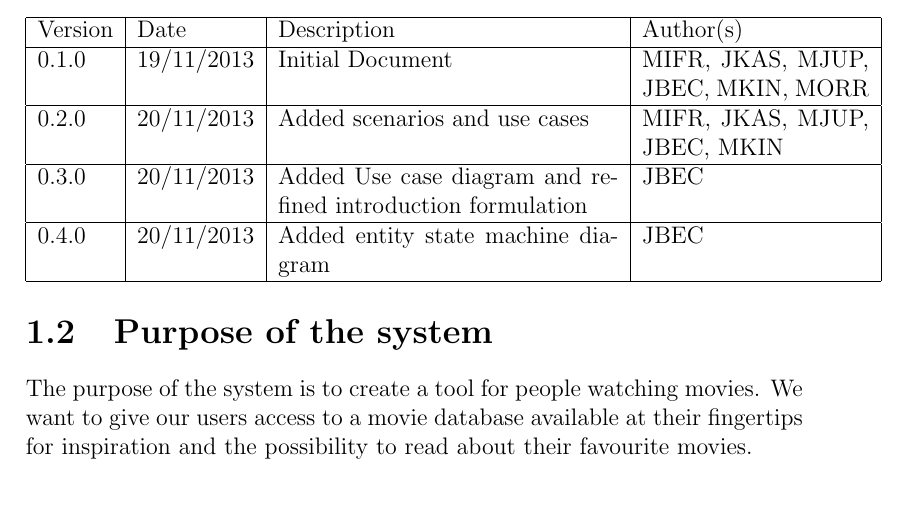
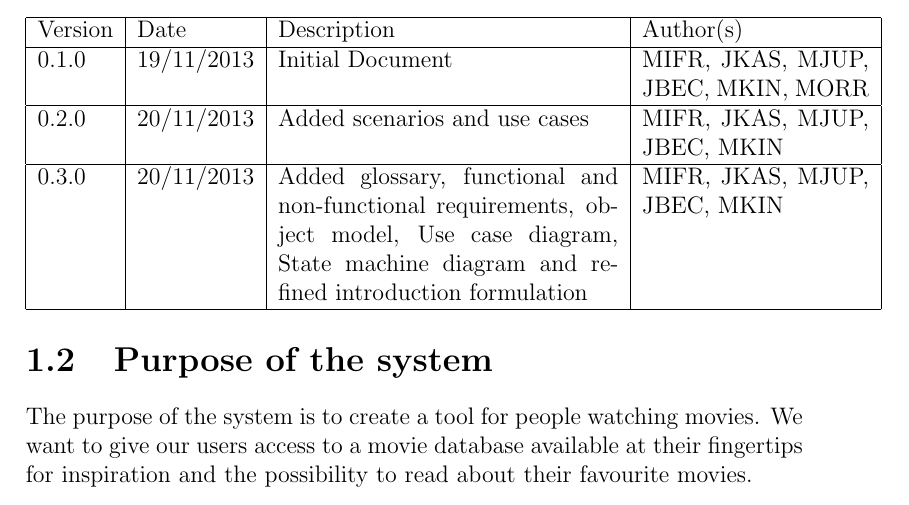
Before and after one commit to cholewa1992/BDSA-E2013-EXAM, a LaTeX document (Documentation/RAD/master.tex, which reads Documentation/RAD/introduction.tex): part of page 4 of 21, cut so that both start at the same text. Compiled offline with pdfLaTeX.

Commit message:
Updated revision history

```diff
--- a/Documentation/RAD/introduction.tex
+++ b/Documentation/RAD/introduction.tex
@@ -10,9 +10,7 @@
     \\ \hline
     0.2.0 & 20/11/2013 & Added scenarios and use cases & MIFR, JKAS, MJUP, JBEC, MKIN
     \\ \hline
-    0.3.0 & 20/11/2013 & Added Use case diagram and refined introduction formulation & JBEC
-    \\ \hline
-    0.4.0 & 20/11/2013 & Added entity state machine diagram & JBEC
+    0.3.0 & 20/11/2013 & Added glossary, functional and non-functional requirements, object model, Use case diagram, State machine diagram and refined introduction formulation & MIFR, JKAS, MJUP, JBEC, MKIN
     \\ \hline
     \end{tabular}
 \end{center}
```
